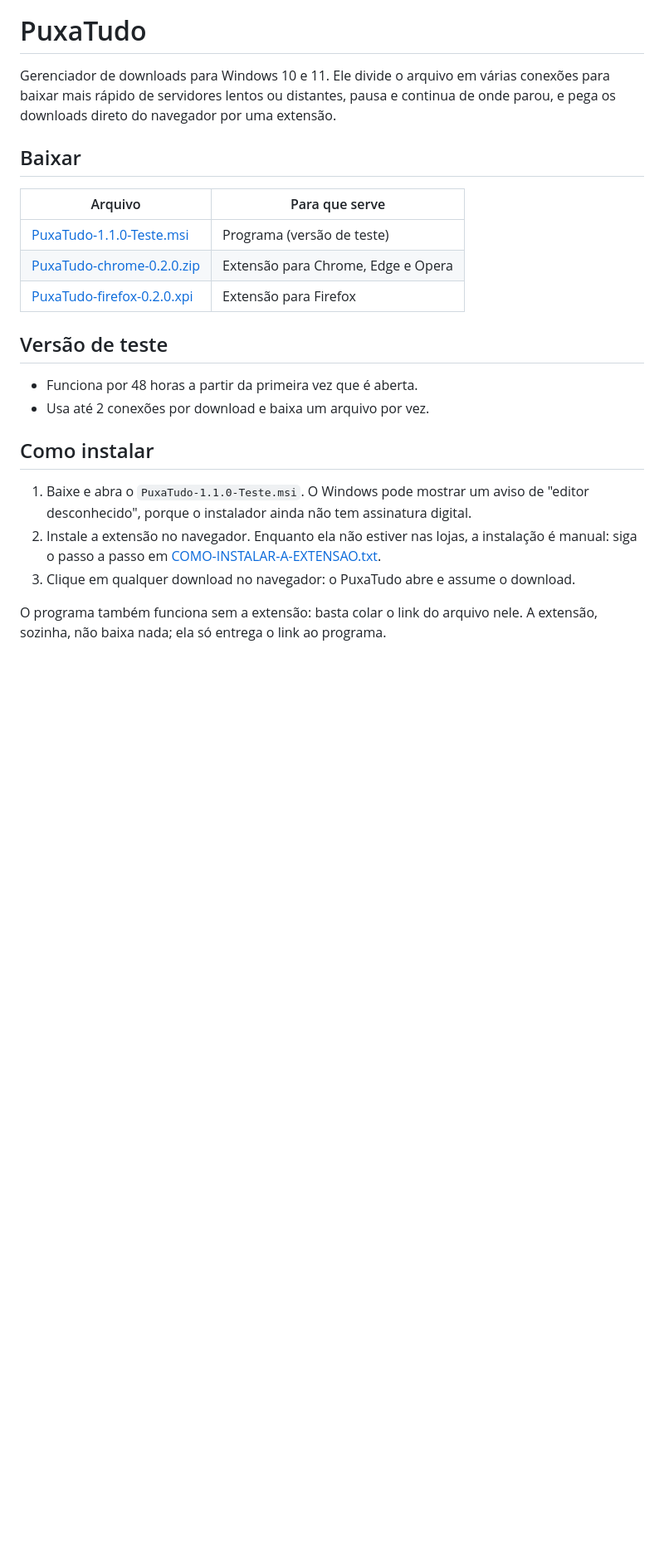
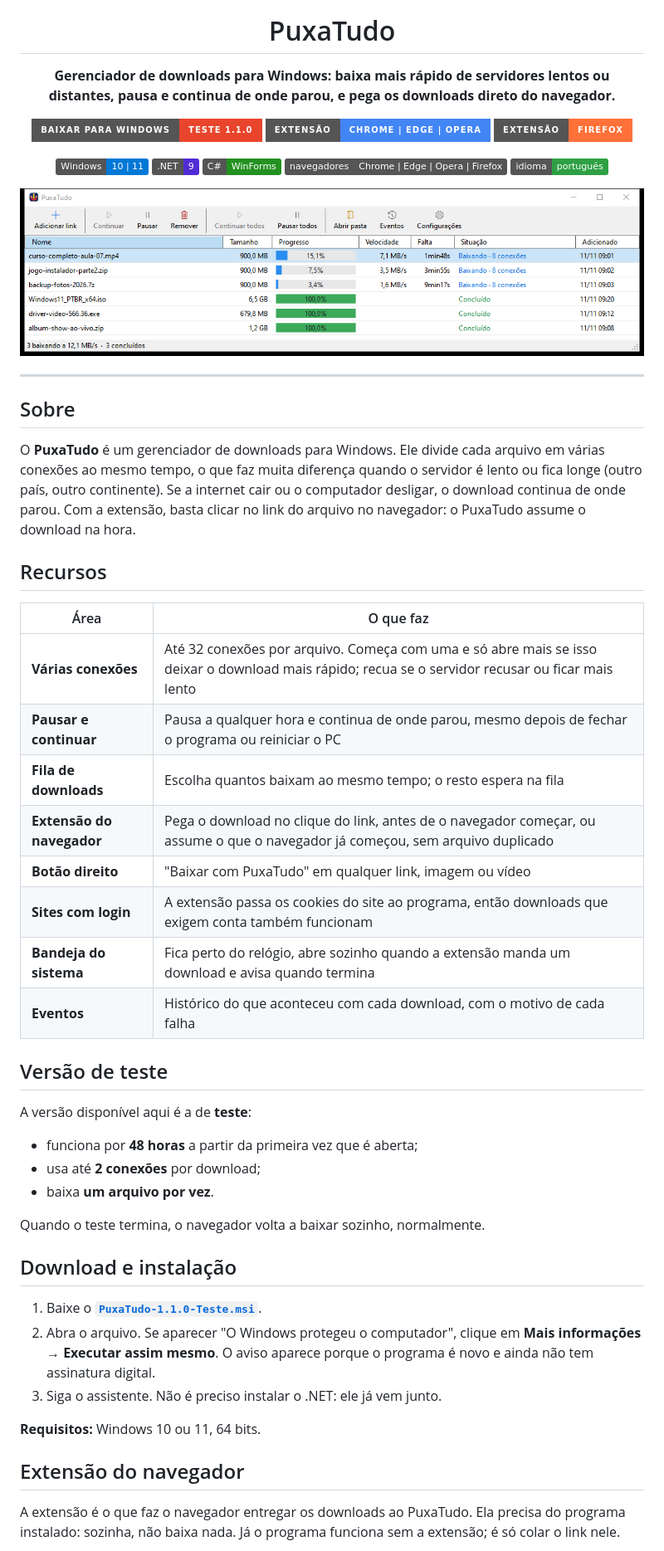
Before and after one commit to Isago2508/PuxaTudo, a Markdown page: README.md, the part around one of its changes. Shown at 83% size. Rendered like a GitHub page; pictures changed too: docs/img/janela.png (added); badges without logos; blank space fills up the shorter version.

Commit message:
Licença (todos os direitos reservados) e página nova com captura do programa
Co-Authored-By: Claude Opus 5.5 <noreply@anthropic.com>

```diff
--- a/README.md
+++ b/README.md
@@ -2,25 +4,65 @@
 
 # PuxaTudo
 
-Gerenciador de downloads para Windows 10 e 11. Ele divide o arquivo em várias conexões para baixar mais rápido de servidores lentos ou distantes, pausa e continua de onde parou, e pega os downloads direto do navegador por uma extensão.
+**Gerenciador de downloads para Windows: baixa mais rápido de servidores lentos ou distantes, pausa e continua de onde parou, e pega os downloads direto do navegador.**
 
-## Baixar
+[![Baixar para Windows](https://img.shields.io/badge/Baixar_para_Windows-teste_1.1.0-E8452C?style=for-the-badge&logo=windows&logoColor=white)](https://github.com/Isago2508/PuxaTudo/raw/main/downloads/PuxaTudo-1.1.0-Teste.msi)
+[![Extensão Chrome, Edge e Opera](https://img.shields.io/badge/Extens%C3%A3o-Chrome_%7C_Edge_%7C_Opera-4285F4?style=for-the-badge&logo=googlechrome&logoColor=white)](https://github.com/Isago2508/PuxaTudo/raw/main/downloads/PuxaTudo-chrome-0.2.0.zip)
+[![Extensão Firefox](https://img.shields.io/badge/Extens%C3%A3o-Firefox-FF7139?style=for-the-badge&logo=firefoxbrowser&logoColor=white)](https://github.com/Isago2508/PuxaTudo/raw/main/downloads/PuxaTudo-firefox-0.2.0.xpi)
 
-| Arquivo | Para que serve |
-|---|---|
-| [PuxaTudo-1.1.0-Teste.msi](https://github.com/Isago2508/PuxaTudo/raw/main/downloads/PuxaTudo-1.1.0-Teste.msi) | Programa (versão de teste) |
-| [PuxaTudo-chrome-0.2.0.zip](https://github.com/Isago2508/PuxaTudo/raw/main/downloads/PuxaTudo-chrome-0.2.0.zip) | Extensão para Chrome, Edge e Opera |
-| [PuxaTudo-firefox-0.2.0.xpi](https://github.com/Isago2508/PuxaTudo/raw/main/downloads/PuxaTudo-firefox-0.2.0.xpi) | Extensão para Firefox |
+![Windows](https://img.shields.io/badge/Windows-10%20%7C%2011-0078D6?logo=windows&logoColor=white)
+![.NET](https://img.shields.io/badge/.NET-9-512BD4?logo=dotnet&logoColor=white)
+![C#](https://img.shields.io/badge/C%23-WinForms-239120?logo=csharp&logoColor=white)
+![Navegadores](https://img.shields.io/badge/navegadores-Chrome%20%7C%20Edge%20%7C%20Opera%20%7C%20Firefox-555)
+![Idioma](https://img.shields.io/badge/idioma-portugu%C3%AAs-2EA043)
+
+<img src="docs/img/janela.png" alt="Janela do PuxaTudo com três downloads em andamento e três concluídos" width="900">
+
+</div>
+
+---
+
+## Sobre
+
+O **PuxaTudo** é um gerenciador de downloads para Windows. Ele divide cada arquivo em várias conexões ao mesmo tempo,
+o que faz muita diferença quando o servidor é lento ou fica longe (outro país, outro continente).
+Se a internet cair ou o computador desligar, o download continua de onde parou. Com a extensão,
+basta clicar no link do arquivo no navegador: o PuxaTudo assume o download na hora.
+
+## Recursos
+
+| Área | O que faz |
+| --- | --- |
+| **Várias conexões** | Até 32 conexões por arquivo. Começa com uma e só abre mais se isso deixar o download mais rápido; recua se o servidor recusar ou ficar mais lento |
+| **Pausar e continuar** | Pausa a qualquer hora e continua de onde parou, mesmo depois de fechar o programa ou reiniciar o PC |
+| **Fila de downloads** | Escolha quantos baixam ao mesmo tempo; o resto espera na fila |
+| **Extensão do navegador** | Pega o download no clique do link, antes de o navegador começar, ou assume o que o navegador já começou, sem arquivo duplicado |
+| **Botão direito** | "Baixar com PuxaTudo" em qualquer link, imagem ou vídeo |
+| **Sites com login** | A extensão passa os cookies do site ao programa, então downloads que exigem conta também funcionam |
+| **Bandeja do sistema** | Fica perto do relógio, abre sozinho quando a extensão manda um download e avisa quando termina |
+| **Eventos** | Histórico do que aconteceu com cada download, com o motivo de cada falha |
 
 ## Versão de teste
 
-- Funciona por 48 horas a partir da primeira vez que é aberta.
-- Usa até 2 conexões por download e baixa um arquivo por vez.
+A versão disponível aqui é a de **teste**:
 
-## Como instalar
+- funciona por **48 horas** a partir da primeira vez que é aberta;
+- usa até **2 conexões** por download;
+- baixa **um arquivo por vez**.
 
-1. Baixe e abra o `PuxaTudo-1.1.0-Teste.msi`. O Windows pode mostrar um aviso de "editor desconhecido", porque o instalador ainda não tem assinatura digital.
-2. Instale a extensão no navegador. Enquanto ela não estiver nas lojas, a instalação é manual: siga o passo a passo em [COMO-INSTALAR-A-EXTENSAO.txt](downloads/COMO-INSTALAR-A-EXTENSAO.txt).
-3. Clique em qualquer download no navegador: o PuxaTudo abre e assume o download.
+Quando o teste termina, o navegador volta a baixar sozinho, normalmente.
 
-O programa também funciona sem a extensão: basta colar o link do arquivo nele. A extensão, sozinha, não baixa nada; ela só entrega o link ao programa.
+## Download e instalação
+
+1. Baixe o **[`PuxaTudo-1.1.0-Teste.msi`](https://github.com/Isago2508/PuxaTudo/raw/main/downloads/PuxaTudo-1.1.0-Teste.msi)**.
+2. Abra o arquivo. Se aparecer "O Windows protegeu o computador", clique em **Mais informações → Executar assim mesmo**.
+   O aviso aparece porque o programa é novo e ainda não tem assinatura digital.
+3. Siga o assistente. Não é preciso instalar o .NET: ele já vem junto.
+
+**Requisitos:** Windows 10 ou 11, 64 bits.
+
+## Extensão do navegador
+
+A extensão é o que faz o navegador entregar os downloads ao PuxaTudo. Ela precisa do programa instalado:
+sozinha, não baixa nada. Já o programa funciona sem a extensão; é só colar o link nele.
+
```
Also changed, not shown: other parts of README.md (+24 -2 lines), docs/img/icone.png (renamed from icone.png), 1 other file.
